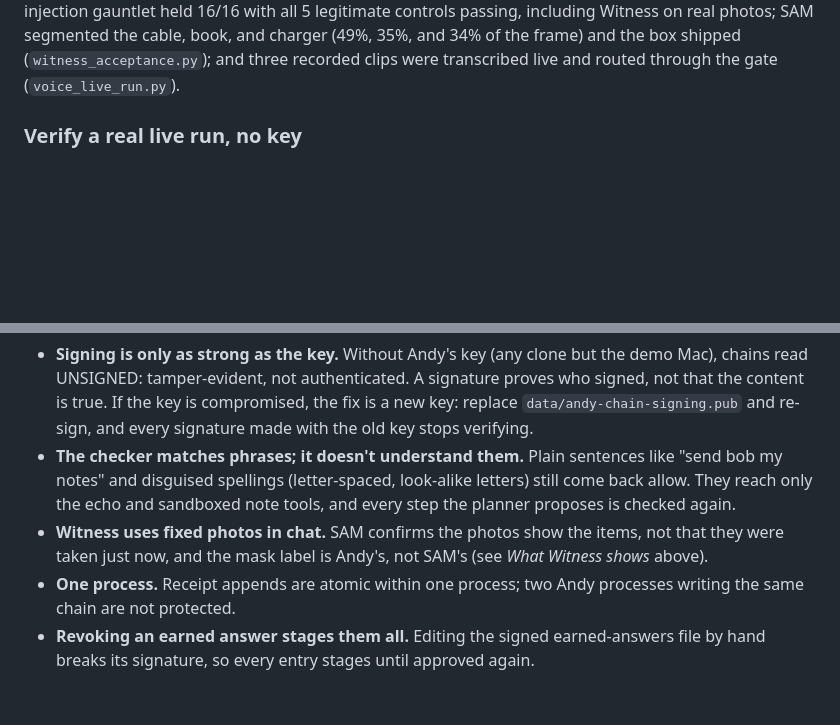
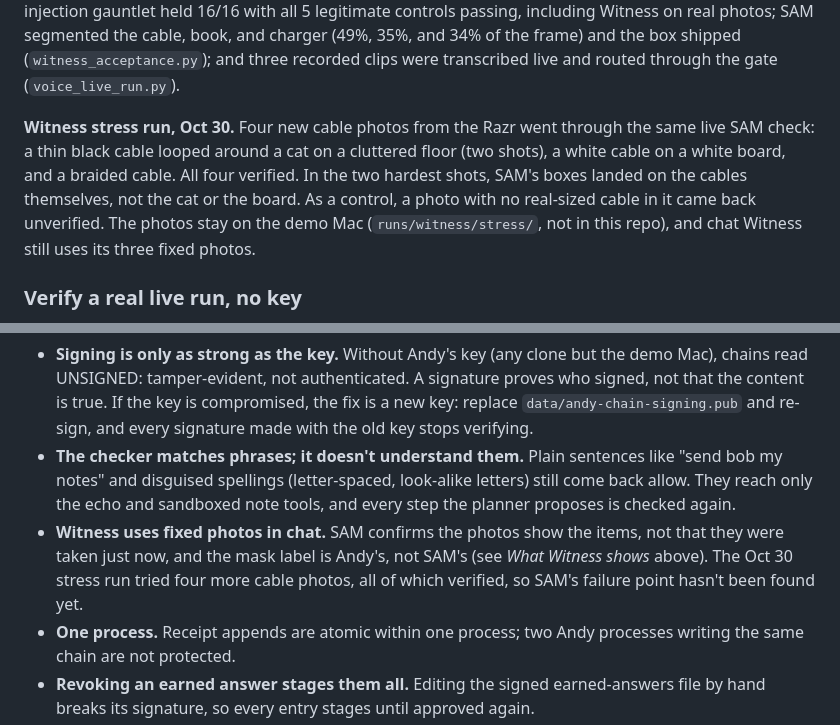
Before and after one commit to DrVelvetFog/agent-andy, a Markdown page: README.md, 2 parts joined by grey strips. Drawn GitHub-style; blank space fills up the shorter version.

Commit message:
README: record the Oct 30 Witness stress run
Four new cable photos from the Razr went through the live SAM Witness
check: a thin black cable looped around a cat on a cluttered floor (two
shots), a white cable on a white board, and a braided cable. All four
verified; in the two hardest shots SAM's boxes were checked and landed on
the cables. A photo with no real-sized cable came back unverified. The
photos stay on the demo Mac (runs/witness/stress/, gitignored); nothing
image-related is committed. Known limitations notes that SAM's failure
point hasn't been found yet.

```diff
--- a/README.md
+++ b/README.md
@@ -68,6 +68,14 @@ gauntlet held 16/16 with all 5 legitimate controls passing, including Witness on
 real photos; SAM segmented the cable, book, and charger (49%, 35%, and 34% of the
 frame) and the box shipped (`witness_acceptance.py`); and three recorded clips were
 transcribed live and routed through the gate (`voice_live_run.py`).
+
+**Witness stress run, Oct 30.** Four new cable photos from the Razr went through the
+same live SAM check: a thin black cable looped around a cat on a cluttered floor (two
+shots), a white cable on a white board, and a braided cable. All four verified. In the
+two hardest shots, SAM's boxes landed on the cables themselves, not the cat or the
+board. As a control, a photo with no real-sized cable in it came back unverified. The
+photos stay on the demo Mac (`runs/witness/stress/`, not in this repo), and chat
+Witness still uses its three fixed photos.
 
 ### Verify a real live run, no key
 
@@ -718,7 +726,8 @@ so it runs offline.
   step the planner proposes is checked again.
 - **Witness uses fixed photos in chat.** SAM confirms the photos show the items, not
   that they were taken just now, and the mask label is Andy's, not SAM's (see *What
-  Witness shows* above).
+  Witness shows* above). The Oct 30 stress run tried four more cable photos, all of
+  which verified, so SAM's failure point hasn't been found yet.
 - **One process.** Receipt appends are atomic within one process; two Andy processes
   writing the same chain are not protected.
 - **Revoking an earned answer stages them all.** Editing the signed earned-answers
```
